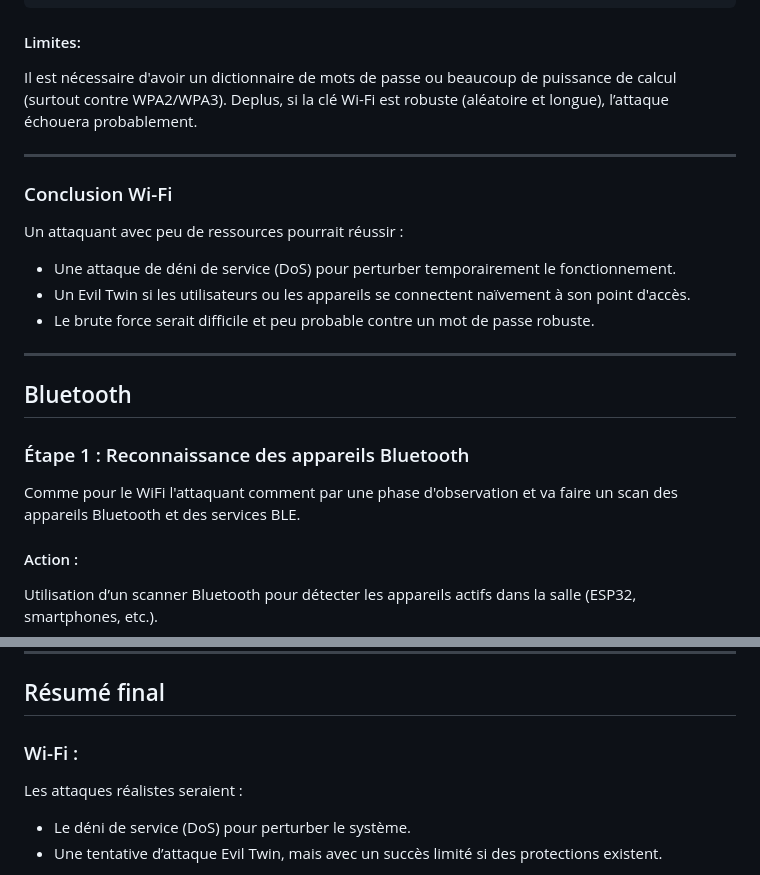
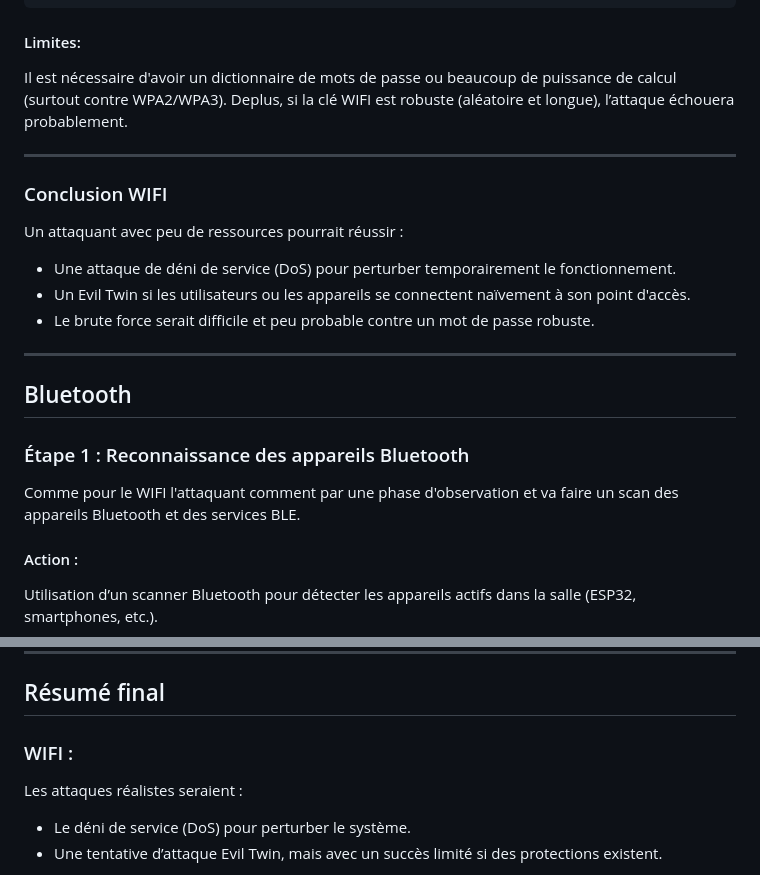
Before and after one commit to chima7180/Cyber_ListeAppel, a Markdown page: Black_Box/Black_Box.md, 2 parts joined by grey strips. GitHub-like rendering.

```diff
--- a/Black_Box/Black_Box.md
+++ b/Black_Box/Black_Box.md
@@ -120,11 +121,11 @@ aircrack-ng -w wordlist.txt -b [MAC_point_d'accès] capture.cap
 
 #### Limites:
 Il est nécessaire d'avoir un dictionnaire de mots de passe ou beaucoup de puissance de calcul (surtout contre WPA2/WPA3).
-Deplus, si la clé Wi-Fi est robuste (aléatoire et longue), l’attaque échouera probablement.
+Deplus, si la clé WIFI est robuste (aléatoire et longue), l’attaque échouera probablement.
 
 ---
 
-### Conclusion Wi-Fi
+### Conclusion WIFI
 
 Un attaquant avec peu de ressources pourrait réussir :
 
@@ -138,7 +139,7 @@ Un attaquant avec peu de ressources pourrait réussir :
 
 ### Étape 1 : Reconnaissance des appareils Bluetooth
 
-Comme pour le WiFi l'attaquant comment par une phase d'observation et va faire un scan des appareils Bluetooth et des services BLE.
+Comme pour le WIFI l'attaquant comment par une phase d'observation et va faire un scan des appareils Bluetooth et des services BLE.
 
 
 #### Action :
@@ -221,7 +222,7 @@ Un attaquant avec peu de ressources pourrait :
 
 ## Résumé final
 
-### Wi-Fi :
+### WIFI :
 Les attaques réalistes seraient :
 - Le déni de service (DoS) pour perturber le système.
 - Une tentative d’attaque Evil Twin, mais avec un succès limité si des protections existent.
```
Also changed, not shown: other parts of Black_Box/Black_Box.md (+14 -13 lines).
